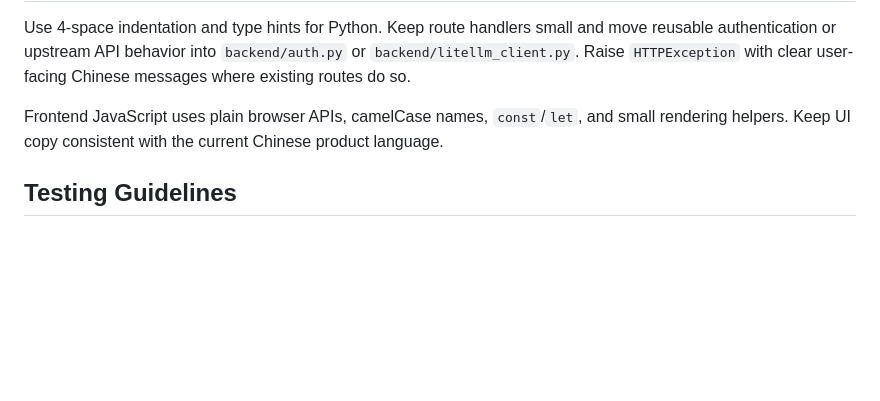
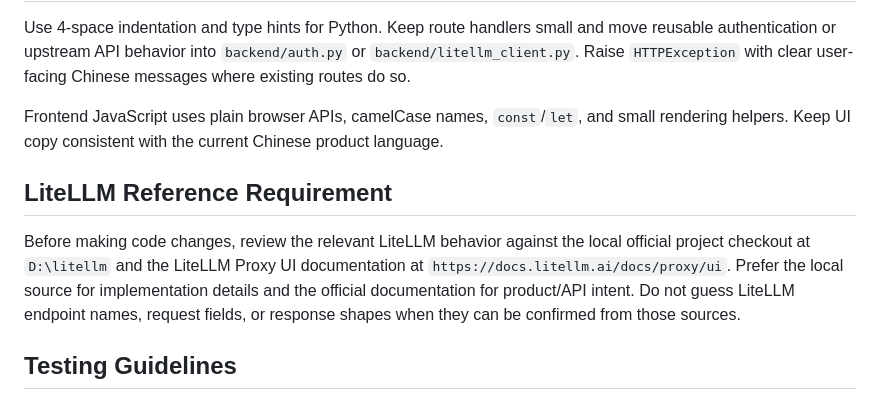
Before and after one commit to davidzhu2021/ai_token_dashboard, a Markdown page: AGENTS.md, the part around the change. Rendered like a GitHub page; blank space fills up the shorter version.

Commit message:
Document LiteLLM reference workflow

```diff
--- a/AGENTS.md
+++ b/AGENTS.md
@@ -34,6 +34,10 @@ Use 4-space indentation and type hints for Python. Keep route handlers small and
 
 Frontend JavaScript uses plain browser APIs, camelCase names, `const`/`let`, and small rendering helpers. Keep UI copy consistent with the current Chinese product language.
 
+## LiteLLM Reference Requirement
+
+Before making code changes, review the relevant LiteLLM behavior against the local official project checkout at `D:\litellm` and the LiteLLM Proxy UI documentation at `https://docs.litellm.ai/docs/proxy/ui`. Prefer the local source for implementation details and the official documentation for product/API intent. Do not guess LiteLLM endpoint names, request fields, or response shapes when they can be confirmed from those sources.
+
 ## Testing Guidelines
 
 When adding tests, prefer `pytest` for backend code and place files as `tests/test_*.py`. Mock upstream LiteLLM and OIDC calls rather than using production services. Cover authentication gates, email-domain validation, date-range handling, and key-regeneration ownership checks.
```
